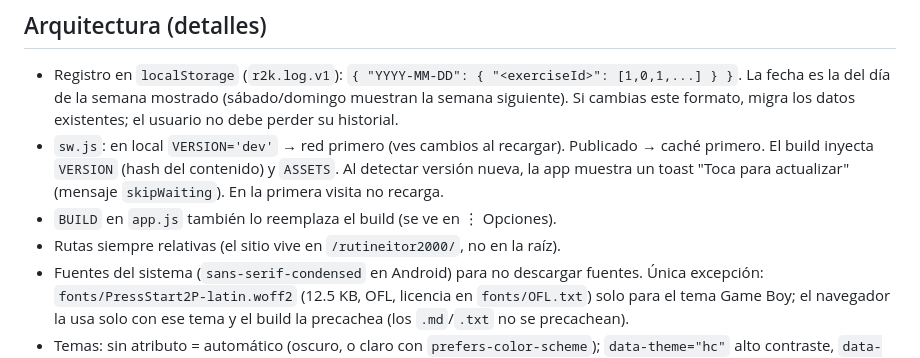
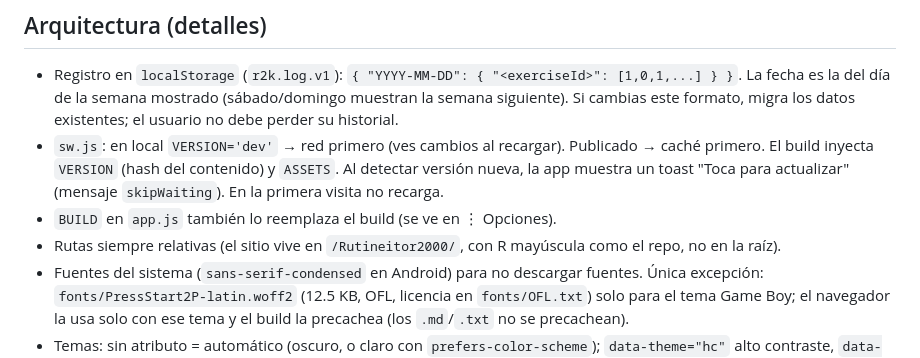
Before and after one commit to adriangoa/Rutineitor2000, a Markdown page: CLAUDE.md, the part around one of its changes. GitHub-like rendering.

Commit message:
Corregir liga de la app: /Rutineitor2000/ con R mayúscula
GitHub Pages respeta mayúsculas del nombre del repo; la liga en minúsculas
daba 404.

Co-Authored-By: Claude Opus 5.5 <noreply@anthropic.com>

```diff
--- a/CLAUDE.md
+++ b/CLAUDE.md
@@ -60,7 +60,7 @@ conviértela a WebP, máximo 480 px de lado, calidad ~68.
   El build inyecta `VERSION` (hash del contenido) y `ASSETS`. Al detectar versión nueva, la app
   muestra un toast "Toca para actualizar" (mensaje `skipWaiting`). En la primera visita no recarga.
 - `BUILD` en `app.js` también lo reemplaza el build (se ve en ⋮ Opciones).
-- Rutas siempre relativas (el sitio vive en `/rutineitor2000/`, no en la raíz).
+- Rutas siempre relativas (el sitio vive en `/Rutineitor2000/`, con R mayúscula como el repo, no en la raíz).
 - Fuentes del sistema (`sans-serif-condensed` en Android) para no descargar fuentes. Única excepción:
   `fonts/PressStart2P-latin.woff2` (12.5 KB, OFL, licencia en `fonts/OFL.txt`) solo para el tema Game Boy;
   el navegador la usa solo con ese tema y el build la precachea (los `.md`/`.txt` no se precachean).
```
Also changed, not shown: other parts of CLAUDE.md (+1 -1 lines), README.md (+1 -1 lines).
